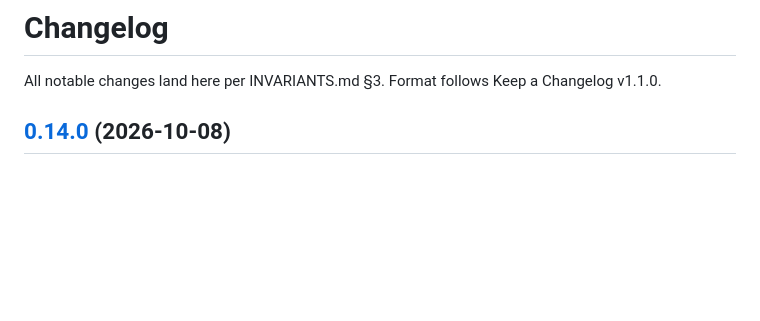
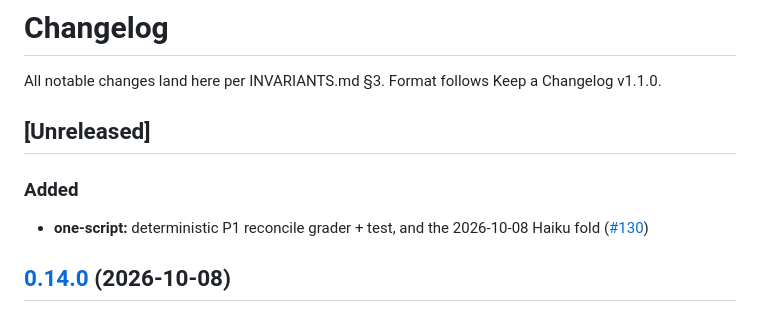
Before and after one commit to willow-memory/willows-grove, a Markdown page: CHANGELOG.md, the part around the change. Rendered like a GitHub page; blank space fills up the shorter version.

Commit message:
docs(one-script): changelog bullet for the reconcile grader (#130)
INVARIANTS.md §3: a tracked-code PR needs an [Unreleased] bullet.

Persona: willow
Co-Authored-By: Claude Opus 4.8 <noreply@anthropic.com>
Claude-Session: https://claude.ai/code/session_01DDsUZxB6xKxL8MYUWVHLae

```diff
--- a/CHANGELOG.md
+++ b/CHANGELOG.md
@@ -1,6 +1,12 @@
 # Changelog
 
 All notable changes land here per INVARIANTS.md §3. Format follows Keep a Changelog v1.1.0.
+
+## [Unreleased]
+
+### Added
+
+- **one-script:** deterministic P1 reconcile grader + test, and the 2026-10-08 Haiku fold ([#130](https://github.com/willow-memory/willows-grove/pull/130))
 
 ## [0.14.0](https://github.com/willow-memory/willows-grove/compare/v0.13.1...v0.14.0) (2026-10-08)
 
```
